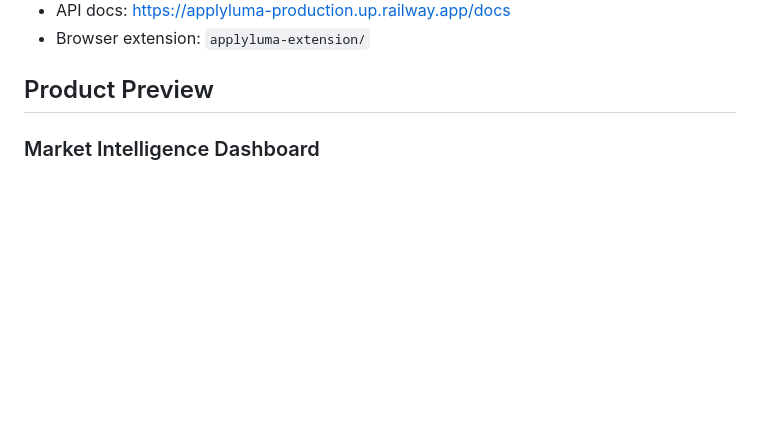
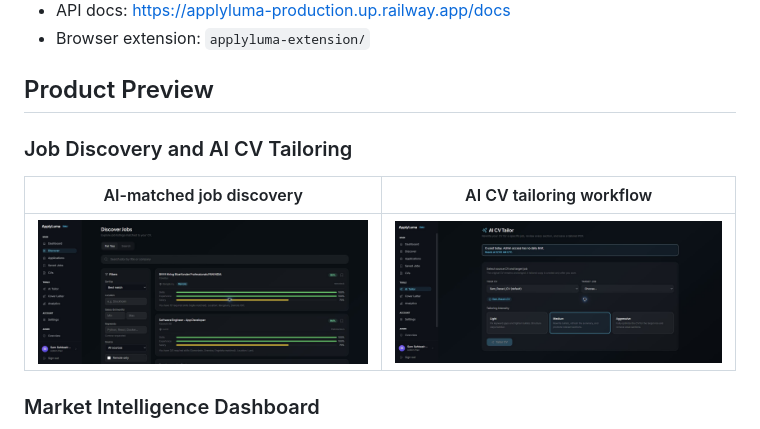
Before and after one commit to Sam-Razavi/applyluma, a Markdown page: README.md, the part around the change. GitHub-like rendering; pictures changed too: docs/screenshots/ai-tailor.png (added), docs/screenshots/discover-jobs.png (added); blank space fills up the shorter version.

Commit message:
Add Discover and AI Tailor README previews

```diff
--- a/README.md
+++ b/README.md
@@ -16,6 +16,12 @@ ApplyLuma is a production-deployed AI job-search platform that helps candidates
 - Browser extension: `applyluma-extension/`
 
 ## Product Preview
+
+### Job Discovery and AI CV Tailoring
+
+| AI-matched job discovery | AI CV tailoring workflow |
+| --- | --- |
+| ![Discover jobs with CV match scores and filters](docs/screenshots/discover-jobs.png) | ![AI CV Tailor source selection and tailoring intensity](docs/screenshots/ai-tailor.png) |
 
 ### Market Intelligence Dashboard
 
```
